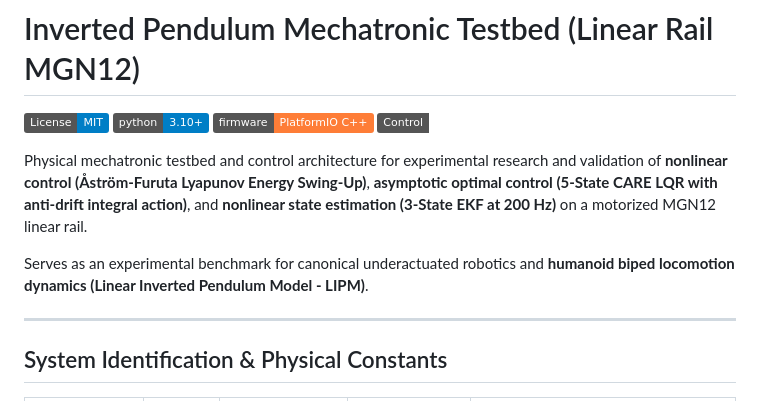
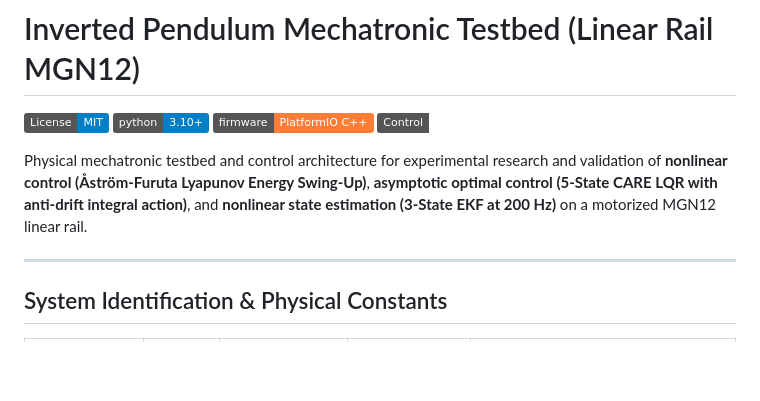
Before and after one commit to karimlaiti/inverted-pendulum-testbed, a Markdown page: README.md, the part around the change. Drawn GitHub-style; badges without logos; blank space fills up the shorter version.

```diff
--- a/README.md
+++ b/README.md
@@ -6,8 +6,6 @@
 [![Control: 5--State LQR + Lyapunov](https://img.shields.io/badge/Control-5--State%20LQR%20%2B%20Lyapunov%20Swing--Up-emerald.svg)]()
 
 Physical mechatronic testbed and control architecture for experimental research and validation of **nonlinear control (Åström-Furuta Lyapunov Energy Swing-Up)**, **asymptotic optimal control (5-State CARE LQR with anti-drift integral action)**, and **nonlinear state estimation (3-State EKF at 200 Hz)** on a motorized MGN12 linear rail.
-
-Serves as an experimental benchmark for canonical underactuated robotics and **humanoid biped locomotion dynamics (Linear Inverted Pendulum Model - LIPM)**.
 
 ---
 
```
